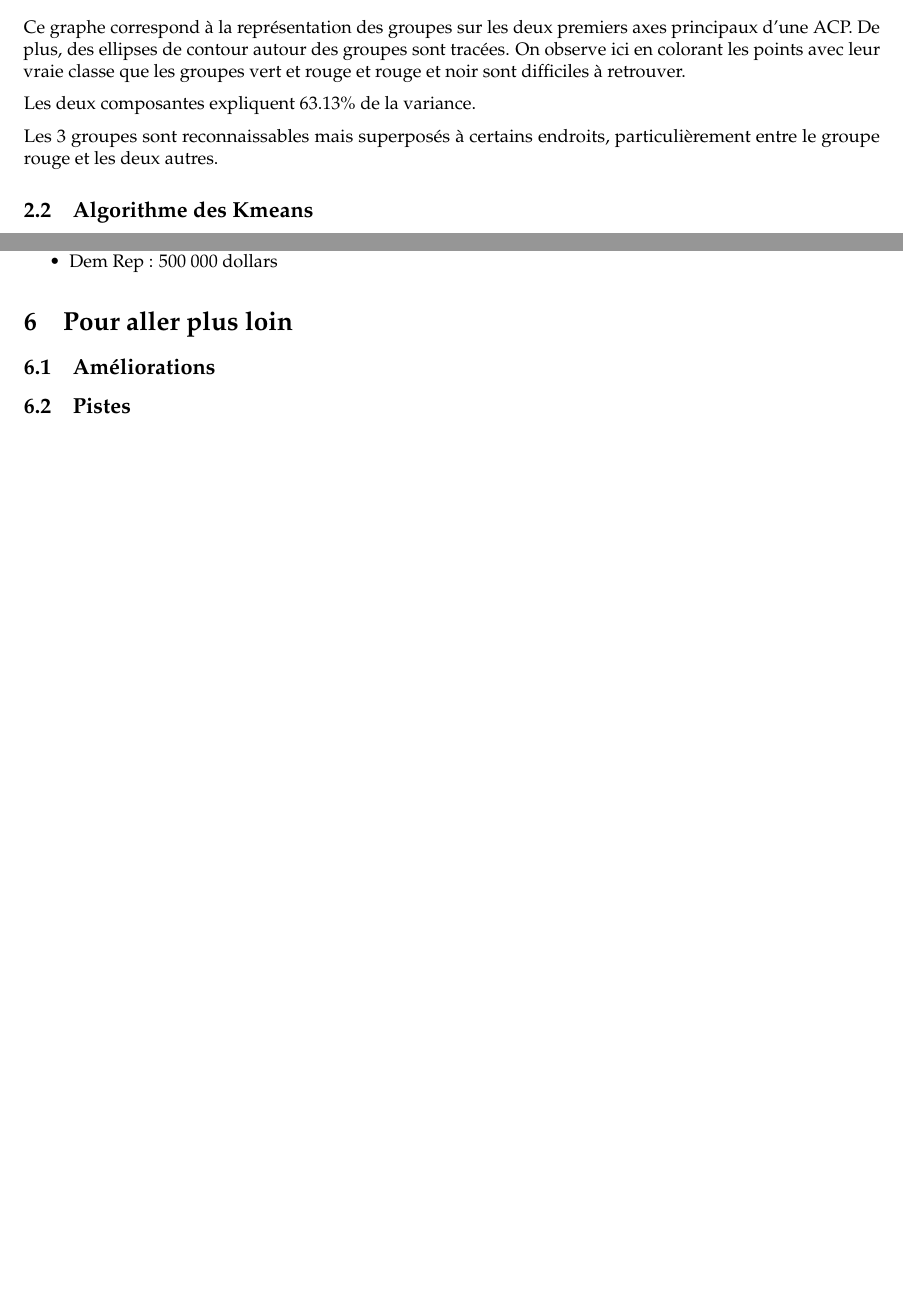
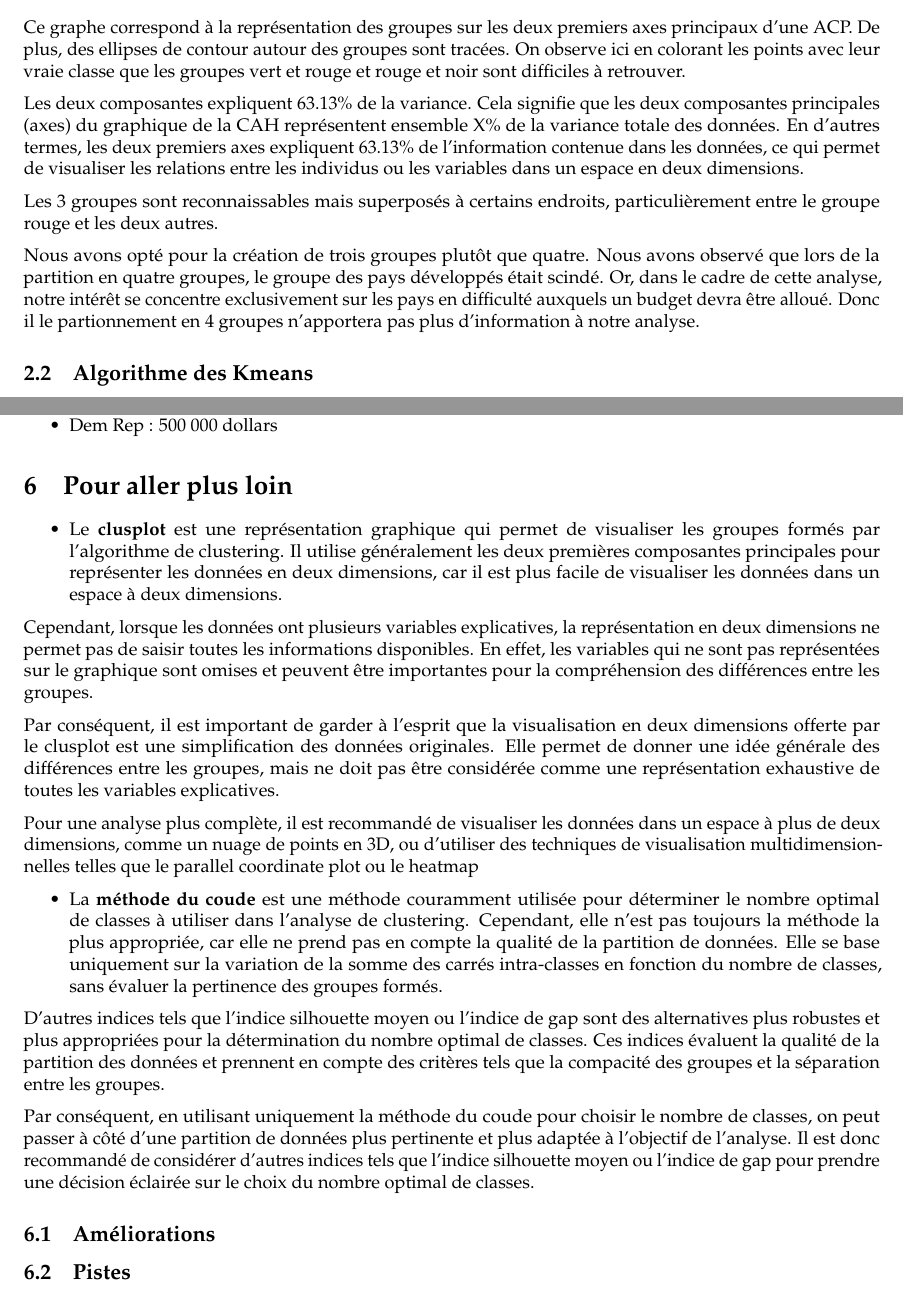
Before and after one commit to margauxbll/projet_classification, an R Markdown document (Projet.Rmd): two parts of pages 8 and 32 of 32, joined at a grey line, cut so that both start at the same text. Rendered offline with R 4.5, knitr and Pandoc, then LaTeX, with nearby package versions; some code elsewhere in the file could not run offline.

Commit message:
Ajoutr critique

```diff
--- a/Projet.Rmd
+++ b/Projet.Rmd
@@ -201,9 +201,13 @@ clusplot(donnee, gpe.ward, labels = 2, col.p = as.numeric(gpe.ward))
 
 Ce graphe correspond à la représentation des groupes sur les deux premiers axes principaux d’une ACP. De plus, des ellipses de contour autour des groupes sont tracées. On observe ici en colorant les points avec leur vraie classe que les groupes vert et rouge et rouge et noir sont difficiles à retrouver.
 
-Les deux composantes expliquent 63.13% de la variance.
+
+
+Les deux composantes expliquent 63.13% de la variance. Cela signifie que les deux composantes principales (axes) du graphique de la CAH représentent ensemble X% de la variance totale des données. En d'autres termes, les deux premiers axes expliquent 63.13% de l'information contenue dans les données, ce qui permet de visualiser les relations entre les individus ou les variables dans un espace en deux dimensions.
 
 Les 3 groupes sont reconnaissables mais superposés à certains endroits, particulièrement entre le groupe rouge et les deux autres.
+
+Nous avons opté pour la création de trois groupes plutôt que quatre. Nous avons observé que lors de la partition en quatre groupes, le groupe des pays développés était scindé. Or, dans le cadre de cette analyse, notre intérêt se concentre exclusivement sur les pays en difficulté auxquels un budget devra être alloué. Donc il le partionnement en 4 groupes n'apportera pas plus d'information à notre analyse.
 
 ## Algorithme des Kmeans
 
@@ -571,8 +575,22 @@ Nous vous présentons donc si dessous, les sommes à alloué parmi les 22 pays d
 
 # Pour aller plus loin
 
-## Améliorations
+-    Le **clusplot** est une représentation graphique qui permet de visualiser les groupes formés par l'algorithme de clustering. Il utilise généralement les deux premières composantes principales pour représenter les données en deux dimensions, car il est plus facile de visualiser les données dans un espace à deux dimensions.
+
+Cependant, lorsque les données ont plusieurs variables explicatives, la représentation en deux dimensions ne permet pas de saisir toutes les informations disponibles. En effet, les variables qui ne sont pas représentées sur le graphique sont omises et peuvent être importantes pour la compréhension des différences entre les groupes.
+
+Par conséquent, il est important de garder à l'esprit que la visualisation en deux dimensions offerte par le clusplot est une simplification des données originales. Elle permet de donner une idée générale des différences entre les groupes, mais ne doit pas être considérée comme une représentation exhaustive de toutes les variables explicatives.
+
+Pour une analyse plus complète, il est recommandé de visualiser les données dans un espace à plus de deux dimensions, comme un nuage de points en 3D, ou d'utiliser des techniques de visualisation multidimensionnelles telles que le parallel coordinate plot ou le heatmap
+
+-   La **méthode du coude** est une méthode couramment utilisée pour déterminer le nombre optimal de classes à utiliser dans l'analyse de clustering. Cependant, elle n'est pas toujours la méthode la plus appropriée, car elle ne prend pas en compte la qualité de la partition de données. Elle se base uniquement sur la variation de la somme des carrés intra-classes en fonction du nombre de classes, sans évaluer la pertinence des groupes formés.
+
+D'autres indices tels que l'indice silhouette moyen ou l'indice de gap sont des alternatives plus robustes et plus appropriées pour la détermination du nombre optimal de classes. Ces indices évaluent la qualité de la partition des données et prennent en compte des critères tels que la compacité des groupes et la séparation entre les groupes.
+
+Par conséquent, en utilisant uniquement la méthode du coude pour choisir le nombre de classes, on peut passer à côté d'une partition de données plus pertinente et plus adaptée à l'objectif de l'analyse. Il est donc recommandé de considérer d'autres indices tels que l'indice silhouette moyen ou l'indice de gap pour prendre une décision éclairée sur le choix du nombre optimal de classes.
 
 
 
+## Améliorations
+
 ## Pistes
```
Also changed, not shown: Projet.Rmd (4 more changed lines).
